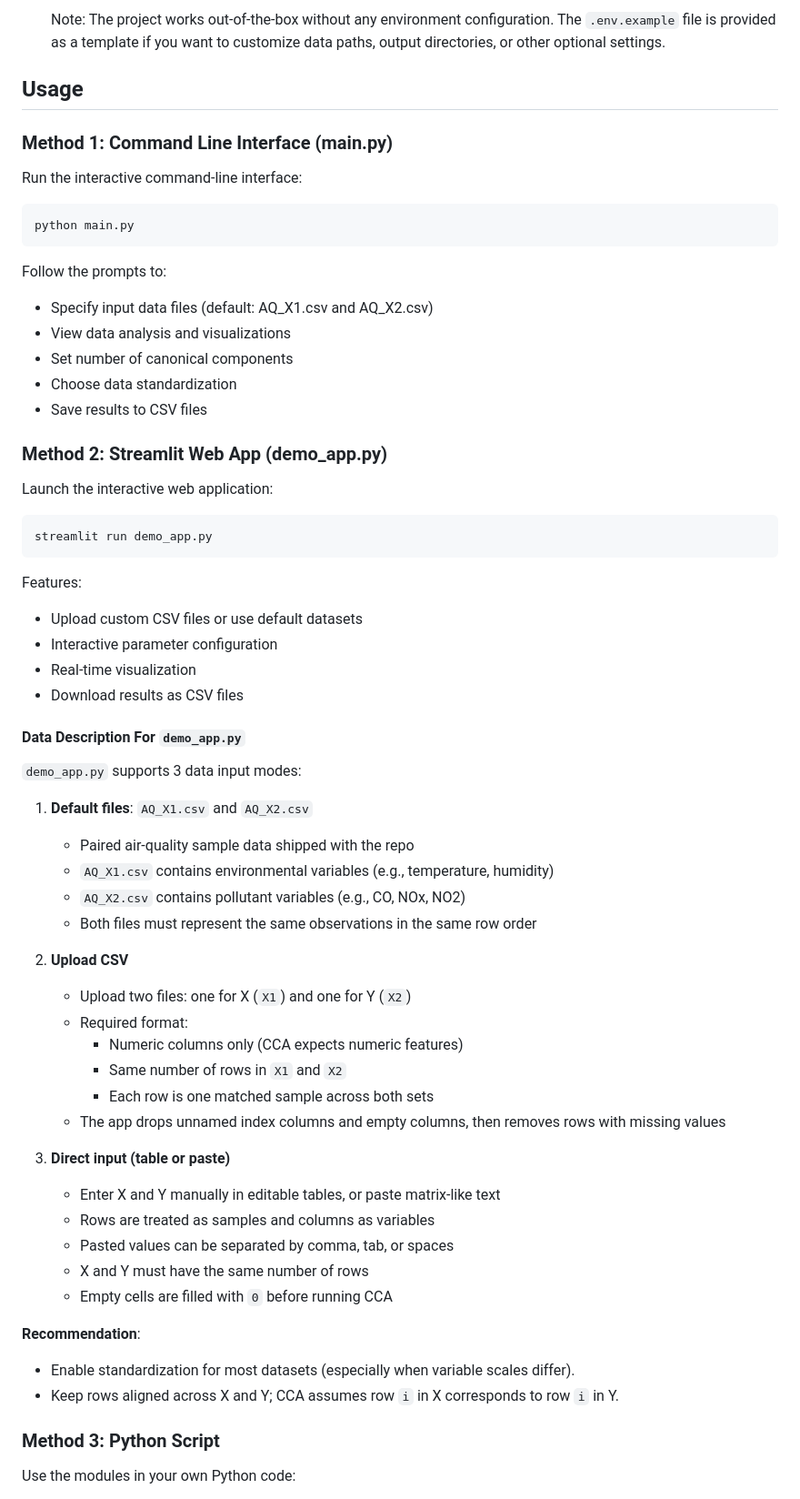
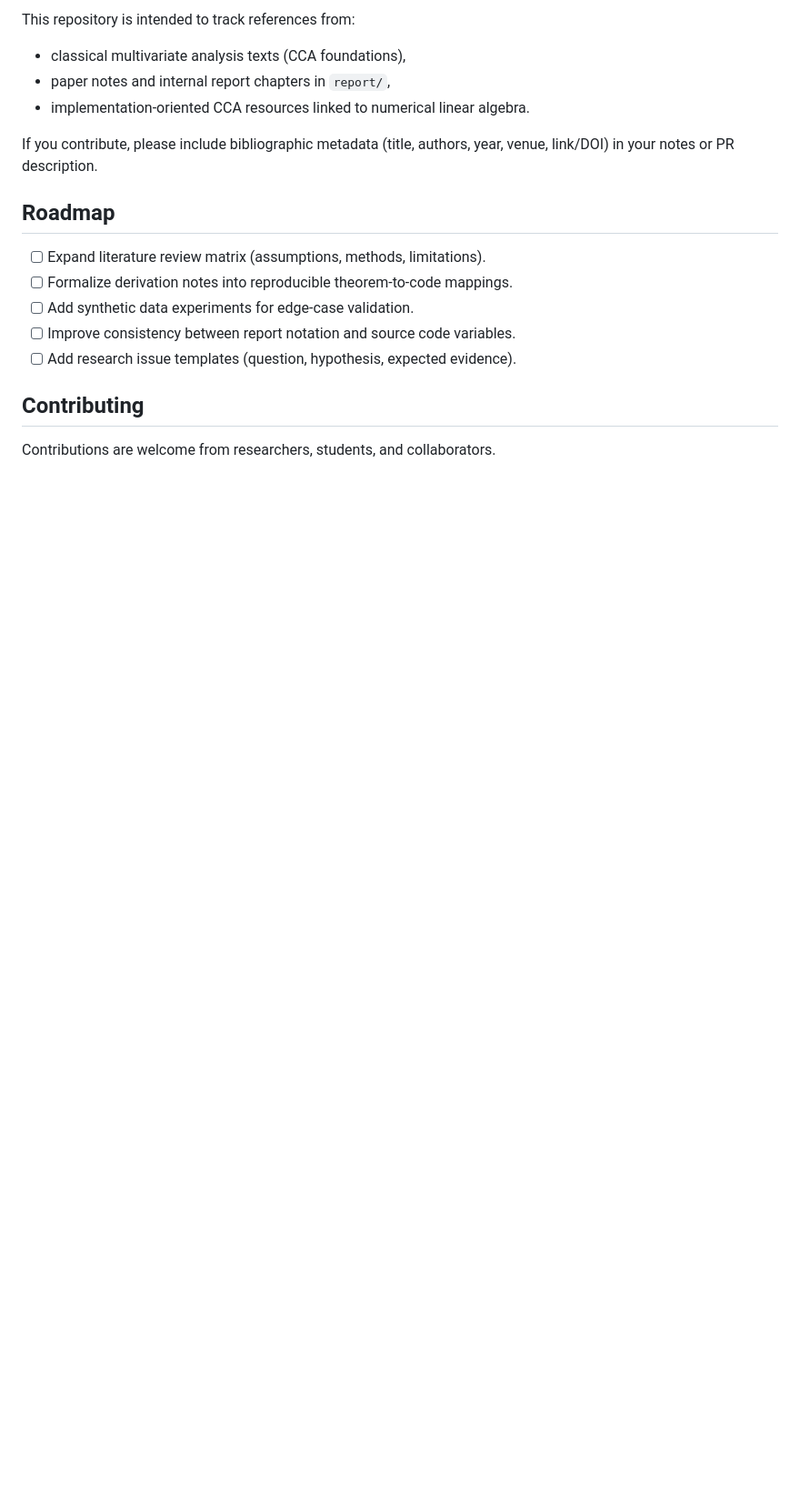
Before and after one commit to Computer-Vision-HCMUS/MSA-CCA, a Markdown page: README.md, the part around one of its changes. Shown at 91% size. GitHub-like rendering; blank space fills up the shorter version.

````diff
--- a/README.md
+++ b/README.md
@@ -57,67 +83,21 @@ MSA-CCA/
 
-   Note: The project works out-of-the-box without any environment configuration. The `.env.example` file is provided as a template if you want to customize data paths, output directories, or other optional settings.
+This repository is intended to track references from:
 
-## Usage
+- classical multivariate analysis texts (CCA foundations),
+- paper notes and internal report chapters in `report/`,
+- implementation-oriented CCA resources linked to numerical linear algebra.
 
-### Method 1: Command Line Interface (main.py)
+If you contribute, please include bibliographic metadata (title, authors, year, venue, link/DOI) in your notes or PR description.
 
-Run the interactive command-line interface:
+## Roadmap
 
-```bash
-python main.py
-```
+- [ ] Expand literature review matrix (assumptions, methods, limitations).
+- [ ] Formalize derivation notes into reproducible theorem-to-code mappings.
+- [ ] Add synthetic data experiments for edge-case validation.
+- [ ] Improve consistency between report notation and source code variables.
+- [ ] Add research issue templates (question, hypothesis, expected evidence).
 
-Follow the prompts to:
-- Specify input data files (default: AQ_X1.csv and AQ_X2.csv)
-- View data analysis and visualizations
-- Set number of canonical components
-- Choose data standardization
-- Save results to CSV files
+## Contributing
 
-### Method 2: Streamlit Web App (demo_app.py)
+Contributions are welcome from researchers, students, and collaborators.
 
-Launch the interactive web application:
-
-```bash
-streamlit run demo_app.py
-```
-
-Features:
-- Upload custom CSV files or use default datasets
-- Interactive parameter configuration
-- Real-time visualization
-- Download results as CSV files
-
-#### Data Description For `demo_app.py`
-
-`demo_app.py` supports 3 data input modes:
-
-1. **Default files**: `AQ_X1.csv` and `AQ_X2.csv`
-   - Paired air-quality sample data shipped with the repo
-   - `AQ_X1.csv` contains environmental variables (e.g., temperature, humidity)
-   - `AQ_X2.csv` contains pollutant variables (e.g., CO, NOx, NO2)
-   - Both files must represent the same observations in the same row order
-
-2. **Upload CSV**
-   - Upload two files: one for X (`X1`) and one for Y (`X2`)
-   - Required format:
-     - Numeric columns only (CCA expects numeric features)
-     - Same number of rows in `X1` and `X2`
-     - Each row is one matched sample across both sets
-   - The app drops unnamed index columns and empty columns, then removes rows with missing values
-
-3. **Direct input (table or paste)**
-   - Enter X and Y manually in editable tables, or paste matrix-like text
-   - Rows are treated as samples and columns as variables
-   - Pasted values can be separated by comma, tab, or spaces
-   - X and Y must have the same number of rows
-   - Empty cells are filled with `0` before running CCA
-
-**Recommendation**:
-- Enable standardization for most datasets (especially when variable scales differ).
-- Keep rows aligned across X and Y; CCA assumes row `i` in X corresponds to row `i` in Y.
-
-### Method 3: Python Script
-
-Use the modules in your own Python code:
-
````
Also changed, not shown: other parts of README.md (+72 -163 lines).
